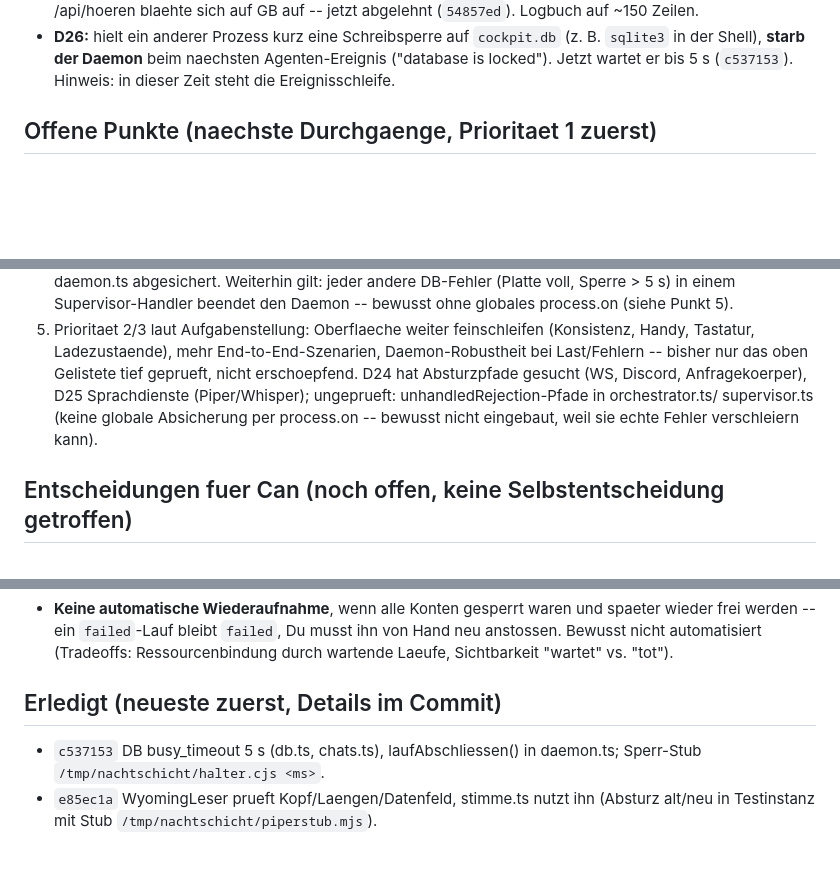
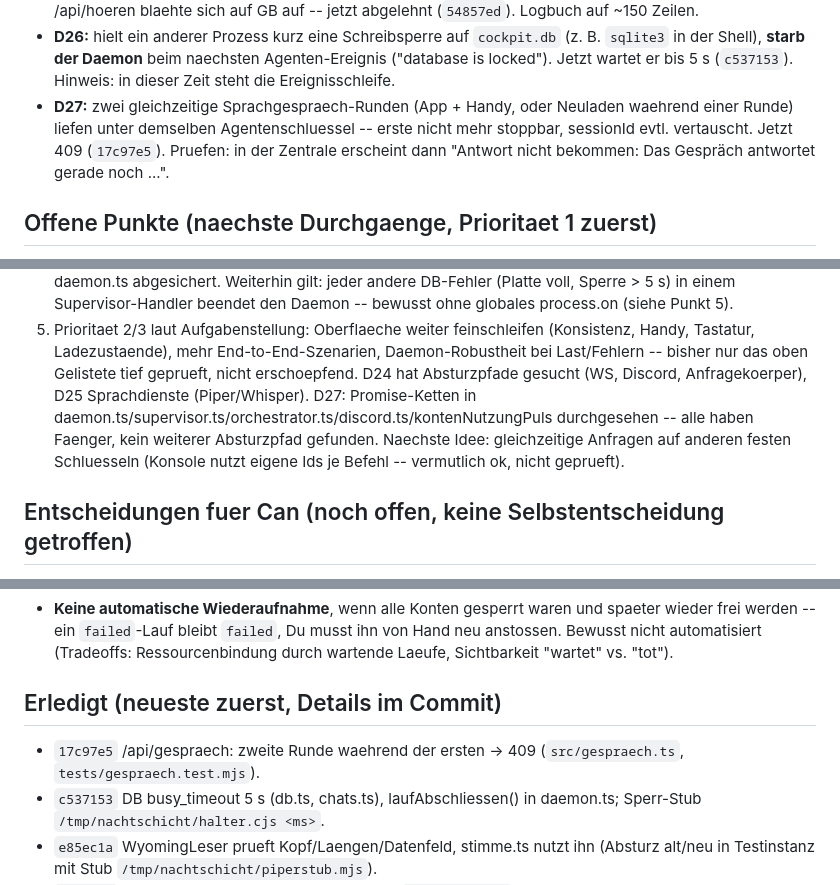
Before and after one commit to candressler-art/cockpit, a Markdown page: NACHTSCHICHT.md, 3 parts joined by grey strips. Drawn GitHub-style; blank space fills up the shorter version.

Commit message:
Nachtschicht: Logbuch nach Durchgang 27 aktualisieren
Co-Authored-By: Claude <noreply@anthropic.com>

```diff
--- a/NACHTSCHICHT.md
+++ b/NACHTSCHICHT.md
@@ -31,6 +31,11 @@ Nacht 1 (bis "Logbuch nach Durchgang 12") ist live. Seitdem, **bitte pruefen**:
   `cockpit.db` (z. B. `sqlite3` in der Shell), **starb der Daemon** beim
   naechsten Agenten-Ereignis ("database is locked"). Jetzt wartet er bis
   5 s (`c537153`). Hinweis: in dieser Zeit steht die Ereignisschleife.
+- **D27:** zwei gleichzeitige Sprachgespraech-Runden (App + Handy, oder
+  Neuladen waehrend einer Runde) liefen unter demselben Agentenschluessel
+  -- erste nicht mehr stoppbar, sessionId evtl. vertauscht. Jetzt 409
+  (`17c97e5`). Pruefen: in der Zentrale erscheint dann "Antwort nicht
+  bekommen: Das Gespräch antwortet gerade noch ...".
 
 ## Offene Punkte (naechste Durchgaenge, Prioritaet 1 zuerst)
 
@@ -57,9 +62,11 @@ Nacht 1 (bis "Logbuch nach Durchgang 12") ist live. Seitdem, **bitte pruefen**:
    (Konsistenz, Handy, Tastatur, Ladezustaende), mehr End-to-End-Szenarien,
    Daemon-Robustheit bei Last/Fehlern -- bisher nur das oben Gelistete tief
    geprueft, nicht erschoepfend. D24 hat Absturzpfade gesucht (WS, Discord,
-   Anfragekoerper), D25 Sprachdienste (Piper/Whisper); ungeprueft: unhandledRejection-Pfade in orchestrator.ts/
-   supervisor.ts (keine globale Absicherung per process.on -- bewusst nicht
-   eingebaut, weil sie echte Fehler verschleiern kann).
+   Anfragekoerper), D25 Sprachdienste (Piper/Whisper). D27: Promise-Ketten
+   in daemon.ts/supervisor.ts/orchestrator.ts/discord.ts/kontenNutzungPuls
+   durchgesehen -- alle haben Faenger, kein weiterer Absturzpfad gefunden.
+   Naechste Idee: gleichzeitige Anfragen auf anderen festen Schluesseln
+   (Konsole nutzt eigene Ids je Befehl -- vermutlich ok, nicht geprueft).
 
 ## Entscheidungen fuer Can (noch offen, keine Selbstentscheidung getroffen)
 
@@ -78,6 +85,8 @@ Nacht 1 (bis "Logbuch nach Durchgang 12") ist live. Seitdem, **bitte pruefen**:
 
 ## Erledigt (neueste zuerst, Details im Commit)
 
+- `17c97e5` /api/gespraech: zweite Runde waehrend der ersten -> 409
+  (`src/gespraech.ts`, `tests/gespraech.test.mjs`).
 - `c537153` DB busy_timeout 5 s (db.ts, chats.ts), laufAbschliessen() in
   daemon.ts; Sperr-Stub `/tmp/nachtschicht/halter.cjs <ms>`.
 - `e85ec1a` WyomingLeser prueft Kopf/Laengen/Datenfeld, stimme.ts nutzt ihn
```
